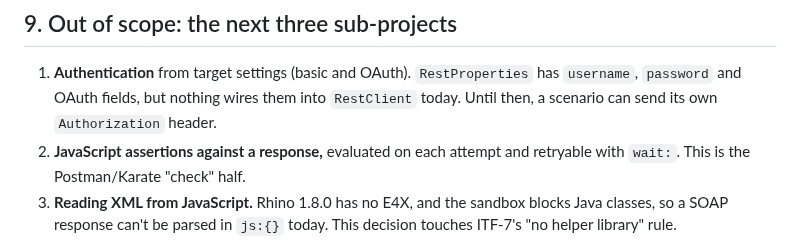
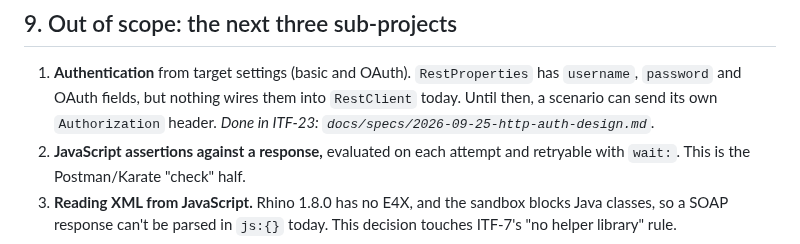
Before and after one commit to pepaooo/idm-test-framework, a Markdown page: docs/specs/2026-09-24-http-request-design.md, the part around the change. Drawn GitHub-style.

```diff
--- a/docs/specs/2026-09-24-http-request-design.md
+++ b/docs/specs/2026-09-24-http-request-design.md
@@ -194,6 +194,7 @@ record TextResponse(int status, Map<String, List<String>> headers, String body)
 1. **Authentication** from target settings (basic and OAuth). `RestProperties` has `username`,
    `password` and OAuth fields, but nothing wires them into `RestClient` today. Until then, a
    scenario can send its own `Authorization` header.
+   *Done in ITF-23: `docs/specs/2026-09-25-http-auth-design.md`.*
 2. **JavaScript assertions against a response,** evaluated on each attempt and retryable with
    `wait:`. This is the Postman/Karate "check" half.
 3. **Reading XML from JavaScript.** Rhino 1.8.0 has no E4X, and the sandbox blocks Java classes, so
```
Also changed, not shown: docs/guides/scenario-authoring.md (+27 -0 lines), 1 other file.
